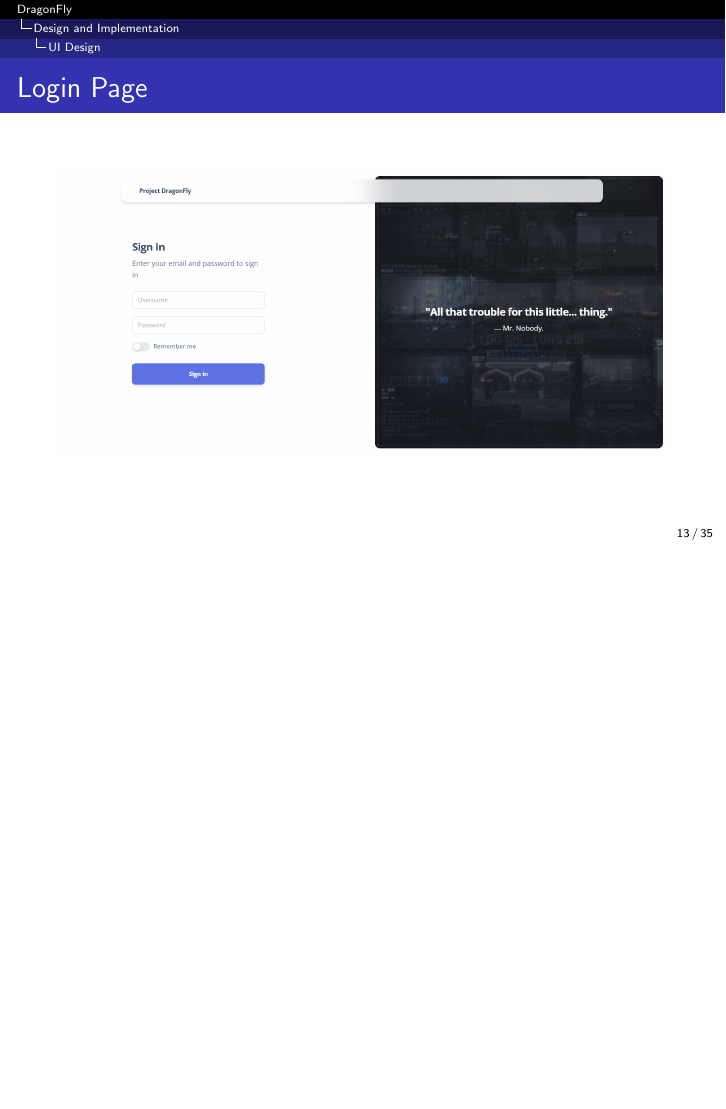
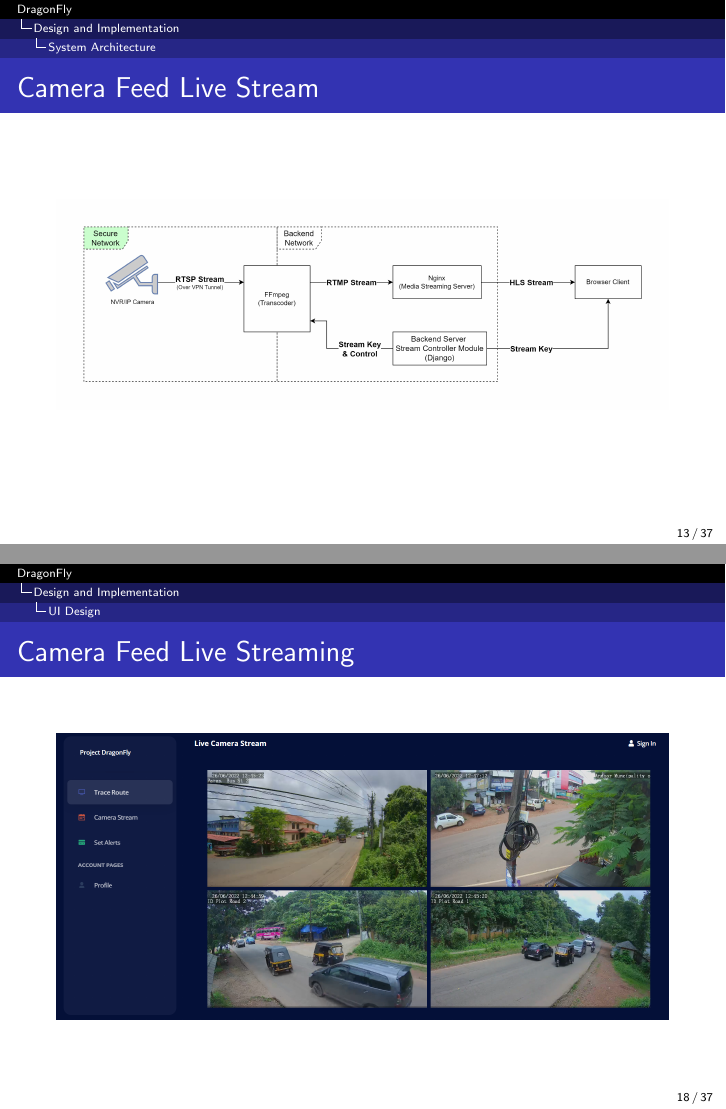
Before and after one commit to Project-Dragon-Fly/Dragon-Fly-Slides, LaTeX slides (final-implementation-review/presentation.tex): page 13 of 35 before the commit and pages 13 and 18 of 37 after it, the two joined at a grey line, the shorter picture padded with empty space. Compiled offline with pdfLaTeX.

Commit message:
Added live stream

```diff
--- a/final-implementation-review/presentation.tex
+++ b/final-implementation-review/presentation.tex
@@ -166,6 +166,11 @@
 		\end{center}
 	\end{frame}
 
+	\begin{frame}{Camera Feed Live Stream}
+		\begin{center}
+			\includegraphics[width=\linewidth]{res/live_stream_arch.jpg}
+		\end{center}
+	\end{frame}
 
 	\subsection{UI Design}
 	\begin{frame}{Login Page}
@@ -190,6 +195,12 @@
 	 \begin{frame}{Building Route Map}
 		\begin{center}
 			\includegraphics[width=\linewidth]{res/result.png}
+		\end{center}
+	\end{frame}
+
+	\begin{frame}{Camera Feed Live Streaming}
+		\begin{center}
+			\includegraphics[width=\linewidth]{res/live_stream.png}
 		\end{center}
 	\end{frame}
 
```
Also changed, not shown: final-implementation-review/presentation.tex (4 more changed lines).
